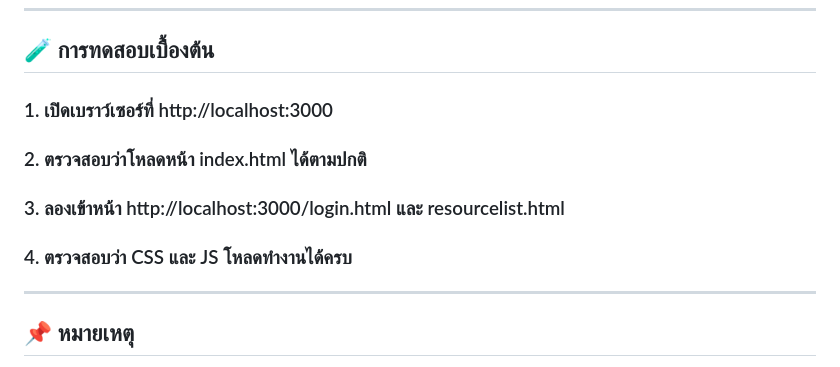
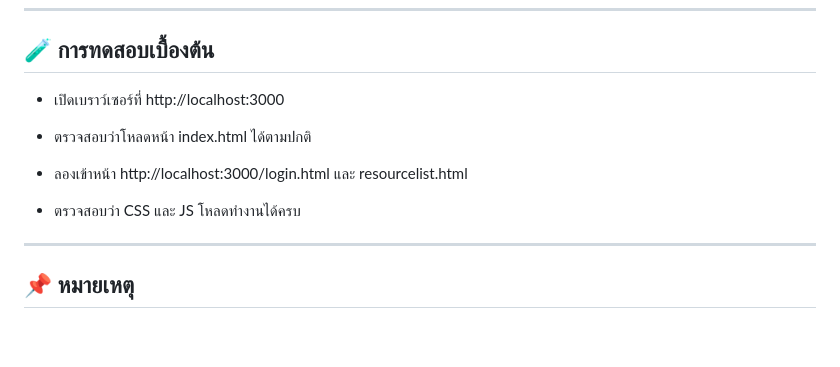
Before and after one commit to Naruebet-040/ClaimBridge_FHIR, a Markdown page: wepapp/README.md, the part around the change. Rendered like a GitHub page; blank space fills up the shorter version.

```diff
--- a/wepapp/README.md
+++ b/wepapp/README.md
@@ -58,13 +58,13 @@ wepapp/
 
 ## 🧪 การทดสอบเบื้องต้น
 
-### 1. เปิดเบราว์เซอร์ที่ http://localhost:3000
+- เปิดเบราว์เซอร์ที่ http://localhost:3000
 
-### 2. ตรวจสอบว่าโหลดหน้า index.html ได้ตามปกติ
+- ตรวจสอบว่าโหลดหน้า index.html ได้ตามปกติ
 
-### 3. ลองเข้าหน้า http://localhost:3000/login.html และ resourcelist.html
+- ลองเข้าหน้า http://localhost:3000/login.html และ resourcelist.html
 
-### 4. ตรวจสอบว่า CSS และ JS โหลดทำงานได้ครบ
+- ตรวจสอบว่า CSS และ JS โหลดทำงานได้ครบ
 
 ---
 
```
